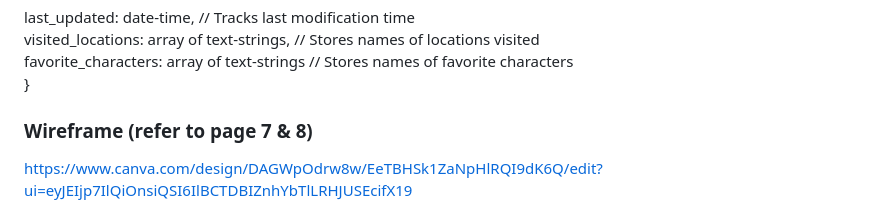
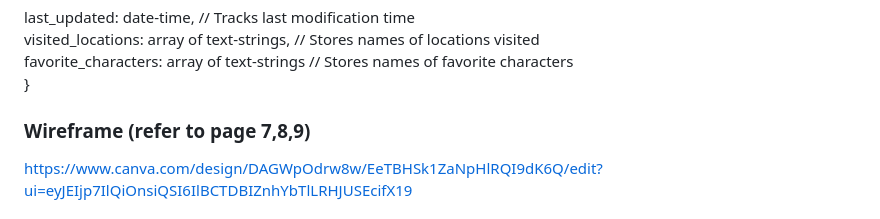
Before and after one commit to MikaNono21/wdprojrubidiumnonosantos, a Markdown page: README.md, the part around the change. Drawn GitHub-style.

```diff
--- a/README.md
+++ b/README.md
@@ -68,7 +68,7 @@ characterNotes{
 }
 
 
-### Wireframe (refer to page 7 & 8)
+### Wireframe (refer to page 7,8,9)
 https://www.canva.com/design/DAGWpOdrw8w/EeTBHSk1ZaNpHlRQI9dK6Q/edit?ui=eyJEIjp7IlQiOnsiQSI6IlBCTDBIZnhYbTlLRHJUSEcifX19
 
 
```
